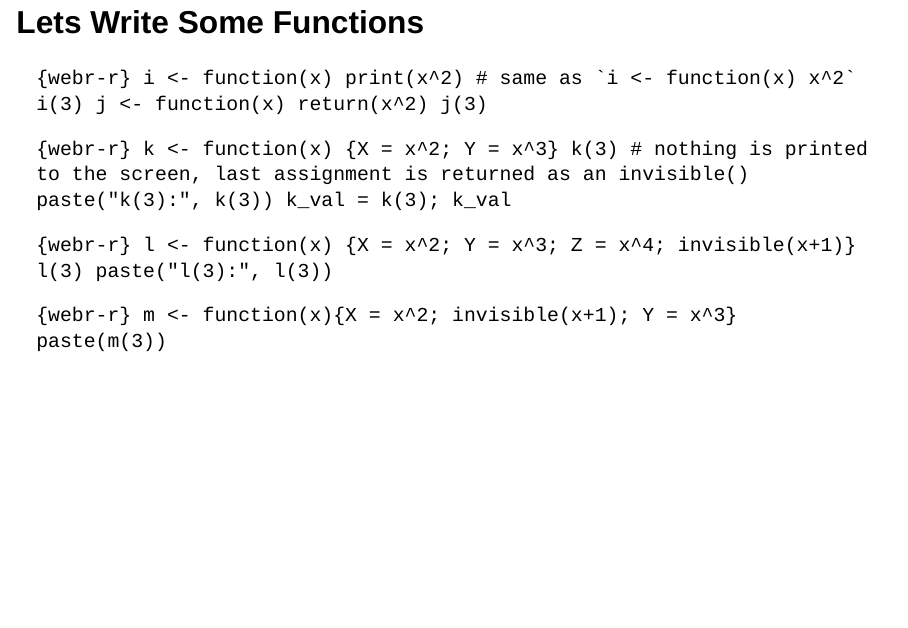
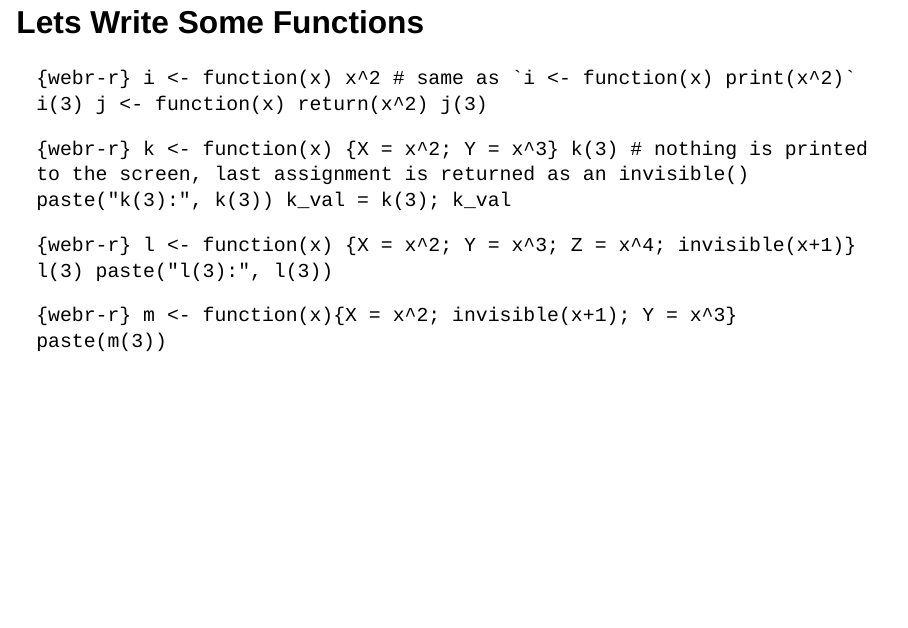
Before and after one commit to DHintz137/Intro_2_R_workshop, a Quarto document (Intro_2_R_workshop.qmd): page 19 of 52. Rendered offline with R 4.5, knitr and Pandoc in place of Quarto, with nearby package versions; drawn as Slidy slides in place of the format the file asks for.

Commit message:
updated slide 19

````diff
--- a/Intro_2_R_workshop.qmd
+++ b/Intro_2_R_workshop.qmd
@@ -326,7 +326,7 @@ file.remove(list.files(getwd(), pattern = "WeatherStation_"))
 ## Lets Write Some Functions
 
 ```{webr-r}
-i <- function(x) print(x^2) # same as `i <- function(x) x^2`
+i <- function(x) x^2 # same as `i <- function(x) print(x^2)`
 i(3)
 j <- function(x) return(x^2)
 j(3)
````
